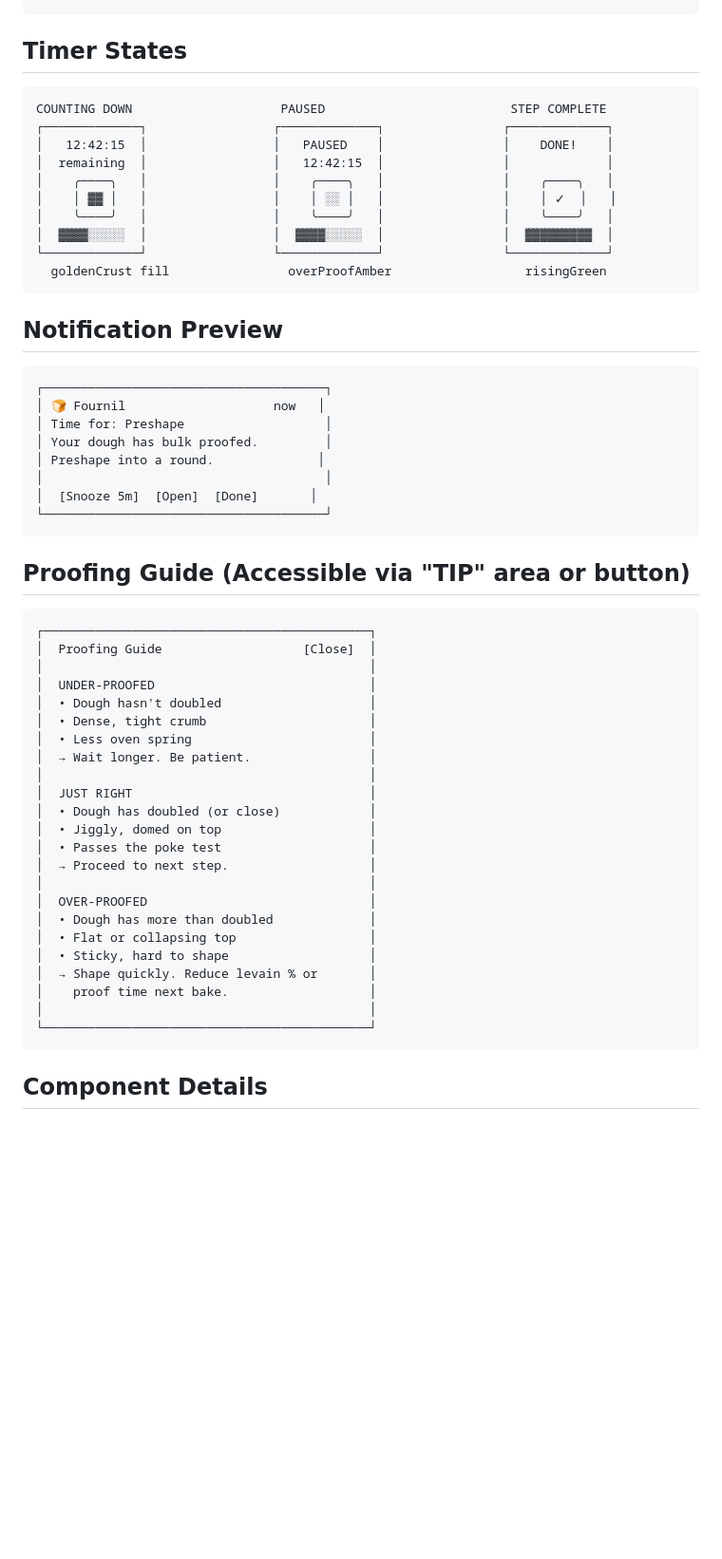
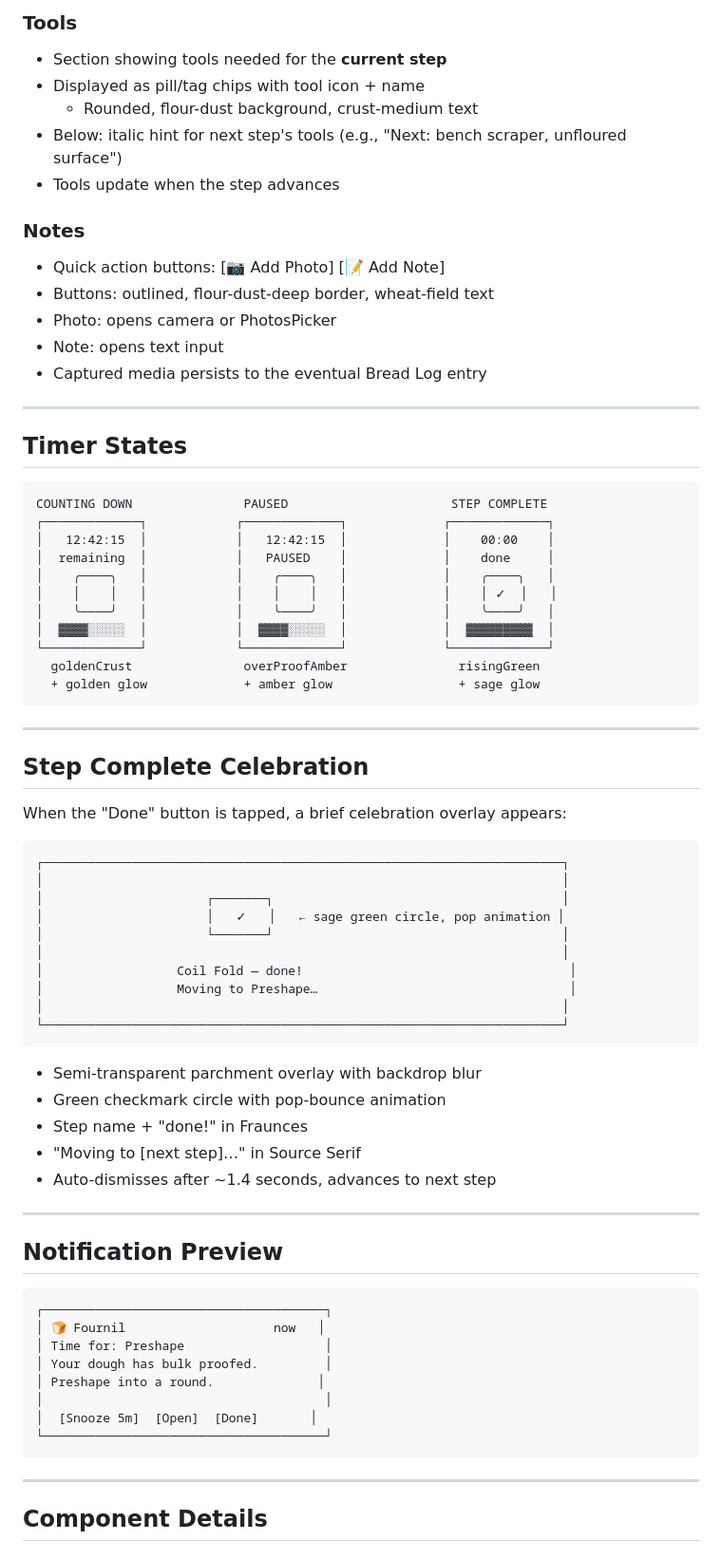
Before and after one commit to jskaroff/fournil, a Markdown page: design/wireframes/04-tracker-screen.md, the part around one of its changes. Shown at 95% size. Drawn GitHub-style; blank space fills up the shorter version.

````diff
--- a/design/wireframes/04-tracker-screen.md
+++ b/design/wireframes/04-tracker-screen.md
@@ -48,17 +130,61 @@ It is the primary screen during an active bake (potentially 16-22 hours).
+### Tools
+- Section showing tools needed for the **current step**
+- Displayed as pill/tag chips with tool icon + name
+  - Rounded, flour-dust background, crust-medium text
+- Below: italic hint for next step's tools (e.g., "Next: bench scraper, unfloured surface")
+- Tools update when the step advances
+
+### Notes
+- Quick action buttons: [📷 Add Photo] [📝 Add Note]
+- Buttons: outlined, flour-dust-deep border, wheat-field text
+- Photo: opens camera or PhotosPicker
+- Note: opens text input
+- Captured media persists to the eventual Bread Log entry
+
+---
+
 ## Timer States
 
 ```
-COUNTING DOWN                    PAUSED                         STEP COMPLETE
-┌─────────────┐                 ┌─────────────┐                ┌─────────────┐
-│   12:42:15  │                 │   PAUSED    │                │    DONE!    │
-│  remaining  │                 │   12:42:15  │                │             │
-│    ╭────╮   │                 │    ╭────╮   │                │    ╭────╮   │
-│    │ ▓▓ │   │                 │    │ ░░ │   │                │    │ ✓  │   │
-│    ╰────╯   │                 │    ╰────╯   │                │    ╰────╯   │
-│  ▓▓▓▓░░░░░  │                 │  ▓▓▓▓░░░░░  │                │  ▓▓▓▓▓▓▓▓▓  │
-└─────────────┘                 └─────────────┘                └─────────────┘
-  goldenCrust fill                overProofAmber                  risingGreen
+COUNTING DOWN               PAUSED                      STEP COMPLETE
+┌─────────────┐            ┌─────────────┐             ┌─────────────┐
+│   12:42:15  │            │   12:42:15  │             │    00:00    │
+│  remaining  │            │   PAUSED    │             │    done     │
+│    ╭────╮   │            │    ╭────╮   │             │    ╭────╮   │
+│    │    │   │            │    │    │   │             │    │ ✓  │   │
+│    ╰────╯   │            │    ╰────╯   │             │    ╰────╯   │
+│  ▓▓▓▓░░░░░  │            │  ▓▓▓▓░░░░░  │             │  ▓▓▓▓▓▓▓▓▓  │
+└─────────────┘            └─────────────┘             └─────────────┘
+  goldenCrust               overProofAmber               risingGreen
+  + golden glow             + amber glow                 + sage glow
 ```
+
+---
+
+## Step Complete Celebration
+
+When the "Done" button is tapped, a brief celebration overlay appears:
+
+```
+┌──────────────────────────────────────────────────────────────────────┐
+│                                                                      │
+│                      ┌───────┐                                       │
+│                      │   ✓   │   ← sage green circle, pop animation │
+│                      └───────┘                                       │
+│                                                                      │
+│                  Coil Fold — done!                                    │
+│                  Moving to Preshape…                                  │
+│                                                                      │
+└──────────────────────────────────────────────────────────────────────┘
+```
+
+- Semi-transparent parchment overlay with backdrop blur
+- Green checkmark circle with pop-bounce animation
+- Step name + "done!" in Fraunces
+- "Moving to [next step]…" in Source Serif
+- Auto-dismisses after ~1.4 seconds, advances to next step
+
+---
 
 ## Notification Preview
 
@@ -73,33 +199,7 @@ COUNTING DOWN                    PAUSED                         STEP COMPLETE
 └──────────────────────────────────────┘
 ```
 
-## Proofing Guide (Accessible via "TIP" area or button)
-
-```
-┌────────────────────────────────────────────┐
-│  Proofing Guide                   [Close]  │
-│                                            │
-│  UNDER-PROOFED                             │
-│  • Dough hasn't doubled                    │
-│  • Dense, tight crumb                      │
-│  • Less oven spring                        │
-│  → Wait longer. Be patient.                │
-│                                            │
-│  JUST RIGHT                                │
-│  • Dough has doubled (or close)            │
-│  • Jiggly, domed on top                    │
-│  • Passes the poke test                    │
-│  → Proceed to next step.                   │
-│                                            │
-│  OVER-PROOFED                              │
-│  • Dough has more than doubled             │
-│  • Flat or collapsing top                  │
-│  • Sticky, hard to shape                   │
-│  → Shape quickly. Reduce levain % or       │
-│    proof time next bake.                   │
-│                                            │
-└────────────────────────────────────────────┘
-```
+---
 
 ## Component Details
 
````
Also changed, not shown: other parts of design/wireframes/04-tracker-screen.md (+125 -67 lines), design/wireframes/01-plan-tab.md (+136 -79 lines).
